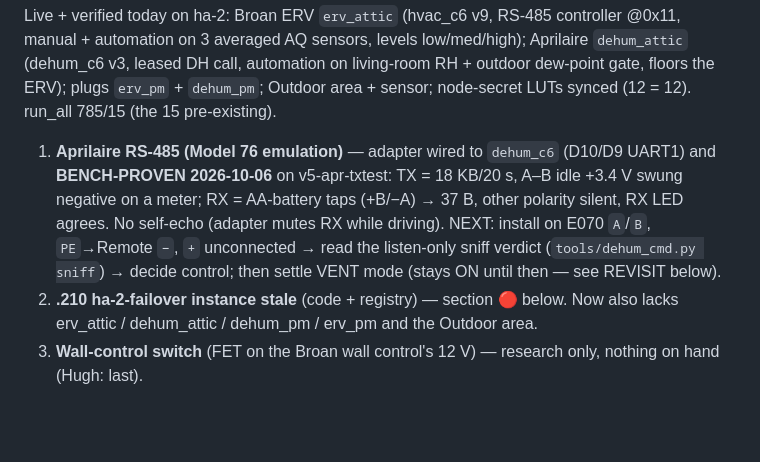
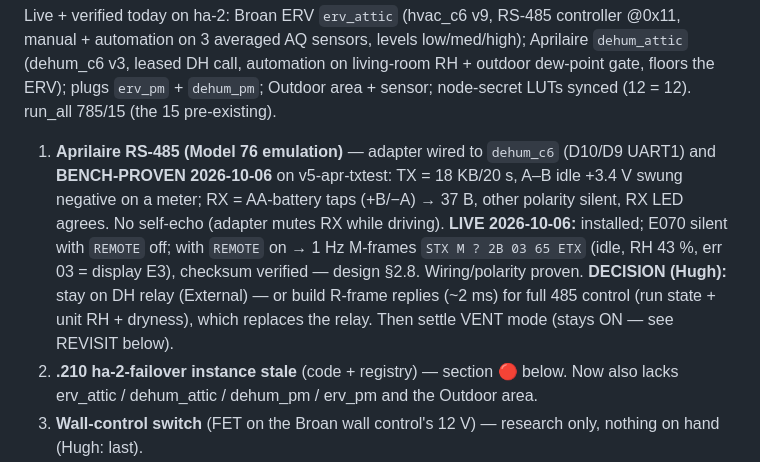
Before and after one commit to heisenman/home-automation, a Markdown page: docs/FOLLOWUPS.md, the part around the change. GitHub-like rendering; blank space fills up the shorter version.

```diff
--- a/docs/FOLLOWUPS.md
+++ b/docs/FOLLOWUPS.md
@@ -17,8 +17,10 @@ node-secret LUTs synced (12 = 12). run_all 785/15 (the 15 pre-existing).
 1. **Aprilaire RS-485 (Model 76 emulation)** — adapter wired to `dehum_c6` (D10/D9 UART1) and **BENCH-PROVEN
    2026-10-06** on v5-apr-txtest: TX = 18 KB/20 s, A–B idle +3.4 V swung negative on a meter; RX = AA-battery
    taps (+B/−A) → 37 B, other polarity silent, RX LED agrees. No self-echo (adapter mutes RX while driving).
-   NEXT: install on E070 `A`/`B`, `PE`→Remote `−`, `+` unconnected → read the listen-only sniff verdict
-   (`tools/dehum_cmd.py sniff`) → decide control; then settle VENT mode (stays ON until then — see REVISIT below).
+   **LIVE 2026-10-06:** installed; E070 silent with `REMOTE` off; with `REMOTE` on → 1 Hz M-frames
+   `STX M ? 2B 03 65 ETX` (idle, RH 43 %, err 03 = display E3), checksum verified — design §2.8. Wiring/polarity
+   proven. **DECISION (Hugh):** stay on DH relay (External) — or build R-frame replies (~2 ms) for full 485 control
+   (run state + unit RH + dryness), which replaces the relay. Then settle VENT mode (stays ON — see REVISIT below).
 2. **.210 ha-2-failover instance stale** (code + registry) — section 🔴 below. Now also lacks erv_attic /
    dehum_attic / dehum_pm / erv_pm and the Outdoor area.
 3. **Wall-control switch** (FET on the Broan wall control's 12 V) — research only, nothing on hand (Hugh: last).
```
Also changed, not shown: docs/design/hvac-shade-device-integration.md (+8 -0 lines).
